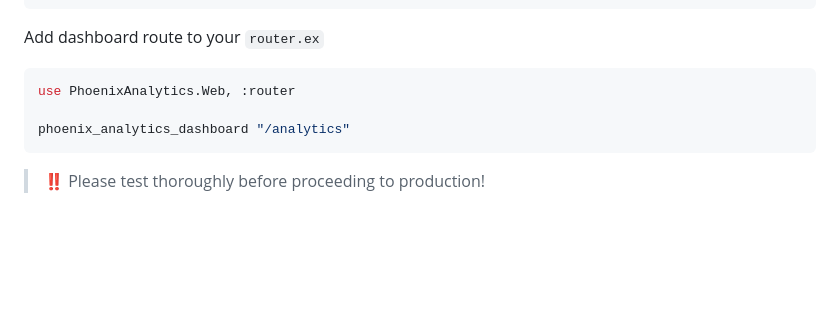
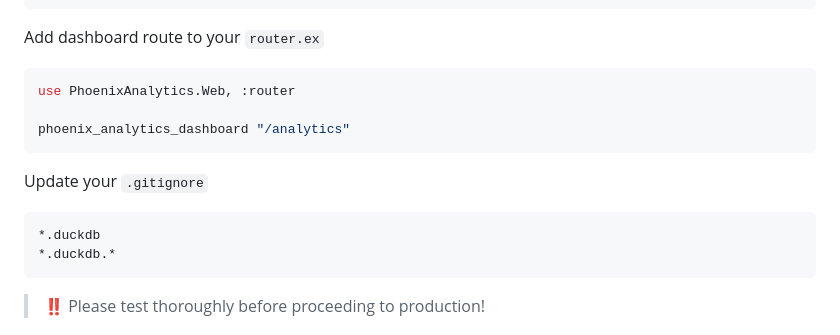
Before and after one commit to lalabuy948/PhoenixAnalytics, a Markdown page: README.md, the part around the change. Rendered like a GitHub page; blank space fills up the shorter version.

````diff
--- a/README.md
+++ b/README.md
@@ -78,6 +78,13 @@ use PhoenixAnalytics.Web, :router
 phoenix_analytics_dashboard "/analytics"
 ```
 
+Update your `.gitignore`
+
+```.gitignore
+*.duckdb
+*.duckdb.*
+```
+
 > ‼️ Please test thoroughly before proceeding to production!
 
 ## Documentation
````
